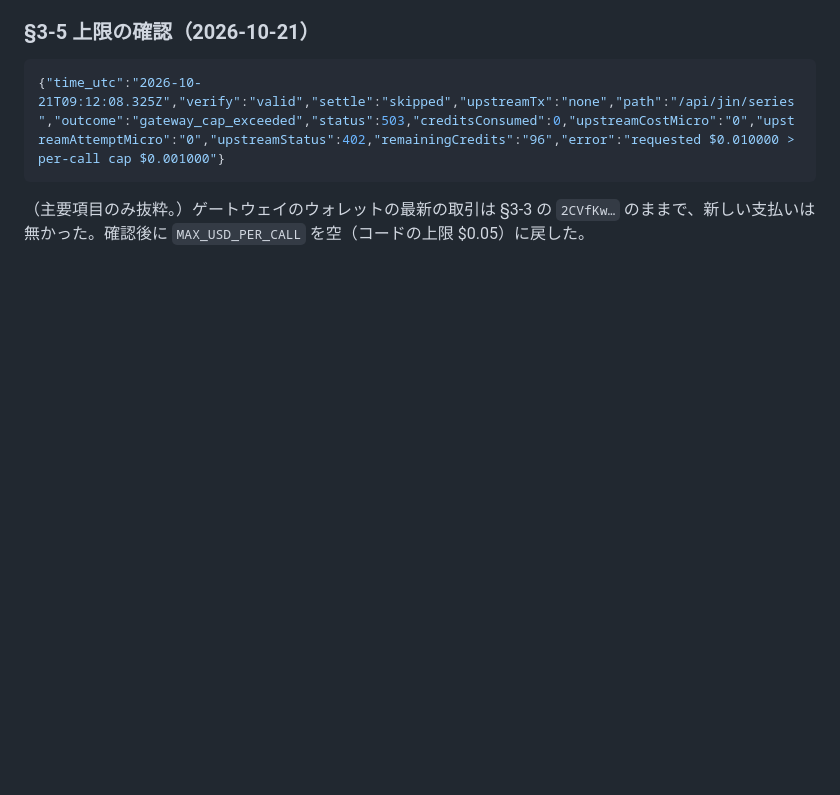
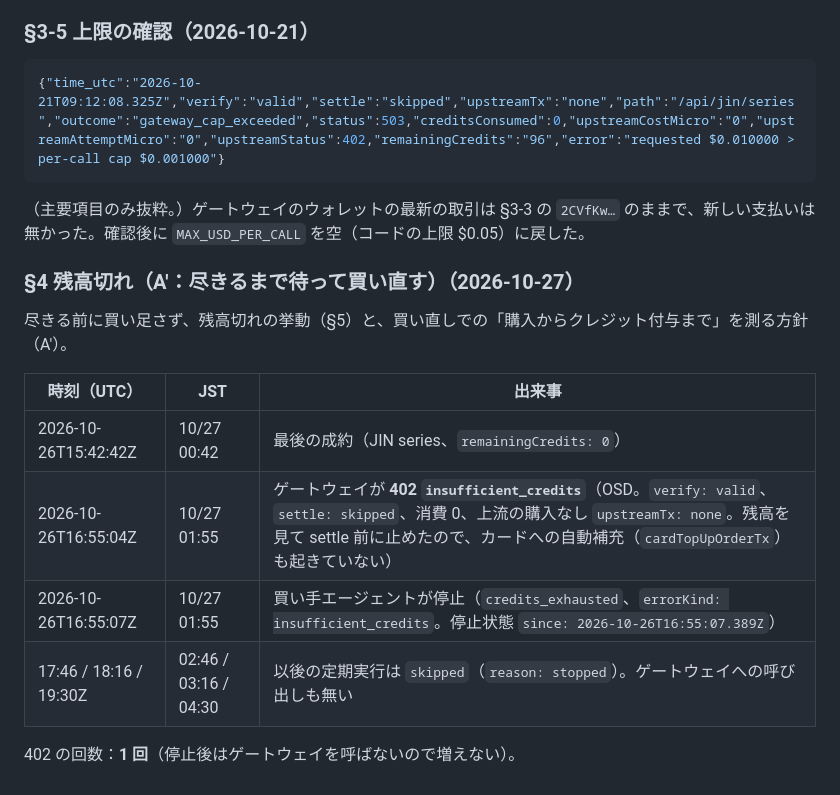
Before and after one commit to kato9292929/poc-card-credits, a Markdown page: docs/sandbox-log.md, the part around the change. GitHub-like rendering; blank space fills up the shorter version.

Commit message:
§4: record the credit exhaustion (402 once, buyer stopped 10/27 01:55 JST)
Co-Authored-By: Claude Opus 5.5 <noreply@anthropic.com>
Claude-Session: https://claude.ai/code/session_01GqEFEb1bz37w4F4oahtLB9

````diff
--- a/docs/sandbox-log.md
+++ b/docs/sandbox-log.md
@@ -105,3 +105,16 @@ Blob ストアをプロジェクトにつなぐと、`BLOB_READ_WRITE_TOKEN` で
 ```
 
 （主要項目のみ抜粋。）ゲートウェイのウォレットの最新の取引は §3-3 の `2CVfKw…` のままで、新しい支払いは無かった。確認後に `MAX_USD_PER_CALL` を空（コードの上限 $0.05）に戻した。
+
+### §4 残高切れ（A'：尽きるまで待って買い直す）（2026-10-27）
+
+尽きる前に買い足さず、残高切れの挙動（§5）と、買い直しでの「購入からクレジット付与まで」を測る方針（A'）。
+
+| 時刻（UTC） | JST | 出来事 |
+|---|---|---|
+| 2026-10-26T15:42:42Z | 10/27 00:42 | 最後の成約（JIN series、`remainingCredits: 0`） |
+| 2026-10-26T16:55:04Z | 10/27 01:55 | ゲートウェイが **402 `insufficient_credits`**（OSD。`verify: valid`、`settle: skipped`、消費 0、上流の購入なし `upstreamTx: none`。残高を見て settle 前に止めたので、カードへの自動補充（`cardTopUpOrderTx`）も起きていない） |
+| 2026-10-26T16:55:07Z | 10/27 01:55 | 買い手エージェントが停止（`credits_exhausted`、`errorKind: insufficient_credits`。停止状態 `since: 2026-10-26T16:55:07.389Z`） |
+| 17:46 / 18:16 / 19:30Z | 02:46 / 03:16 / 04:30 | 以後の定期実行は `skipped`（`reason: stopped`）。ゲートウェイへの呼び出しも無い |
+
+402 の回数：**1 回**（停止後はゲートウェイを呼ばないので増えない）。
````
